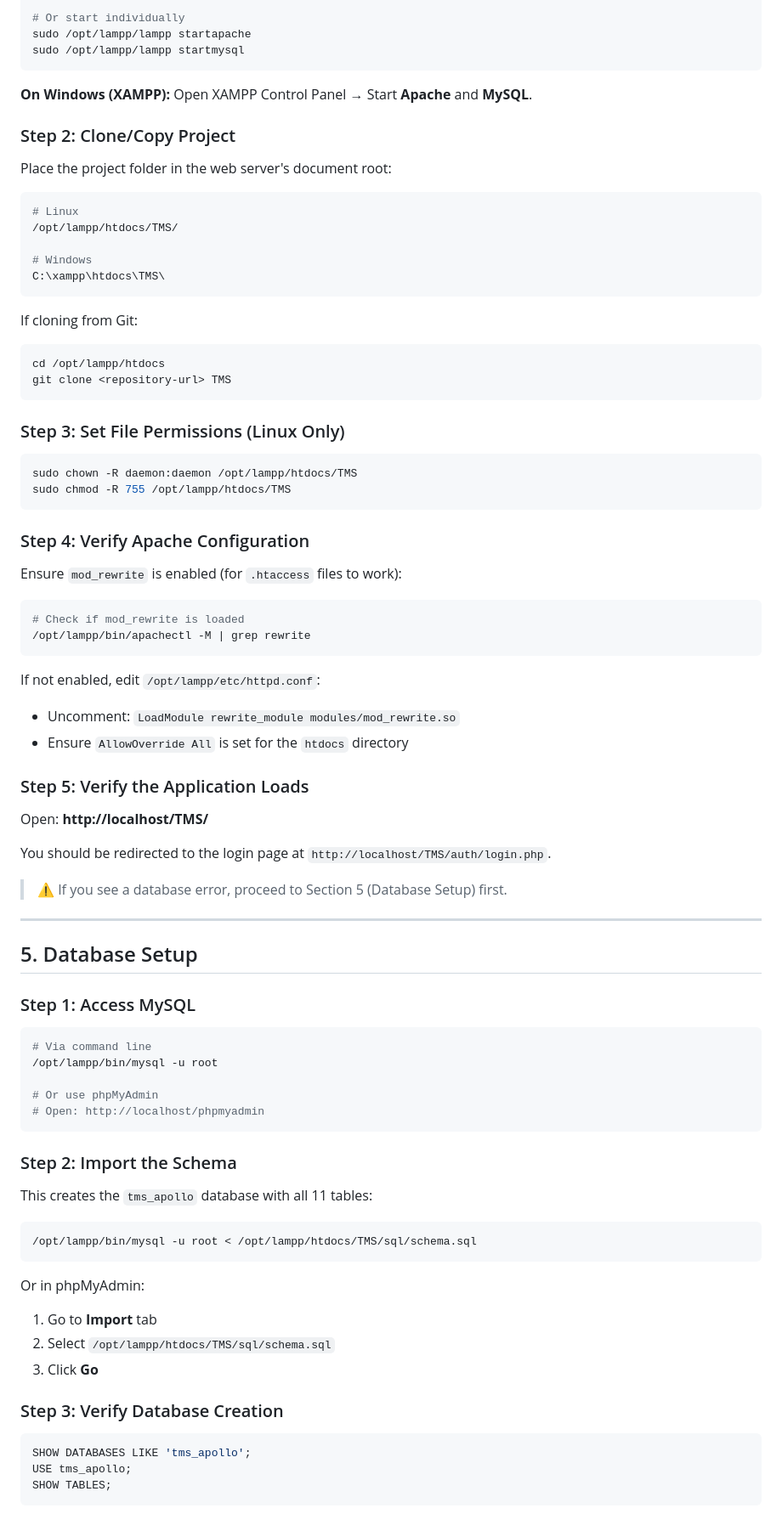
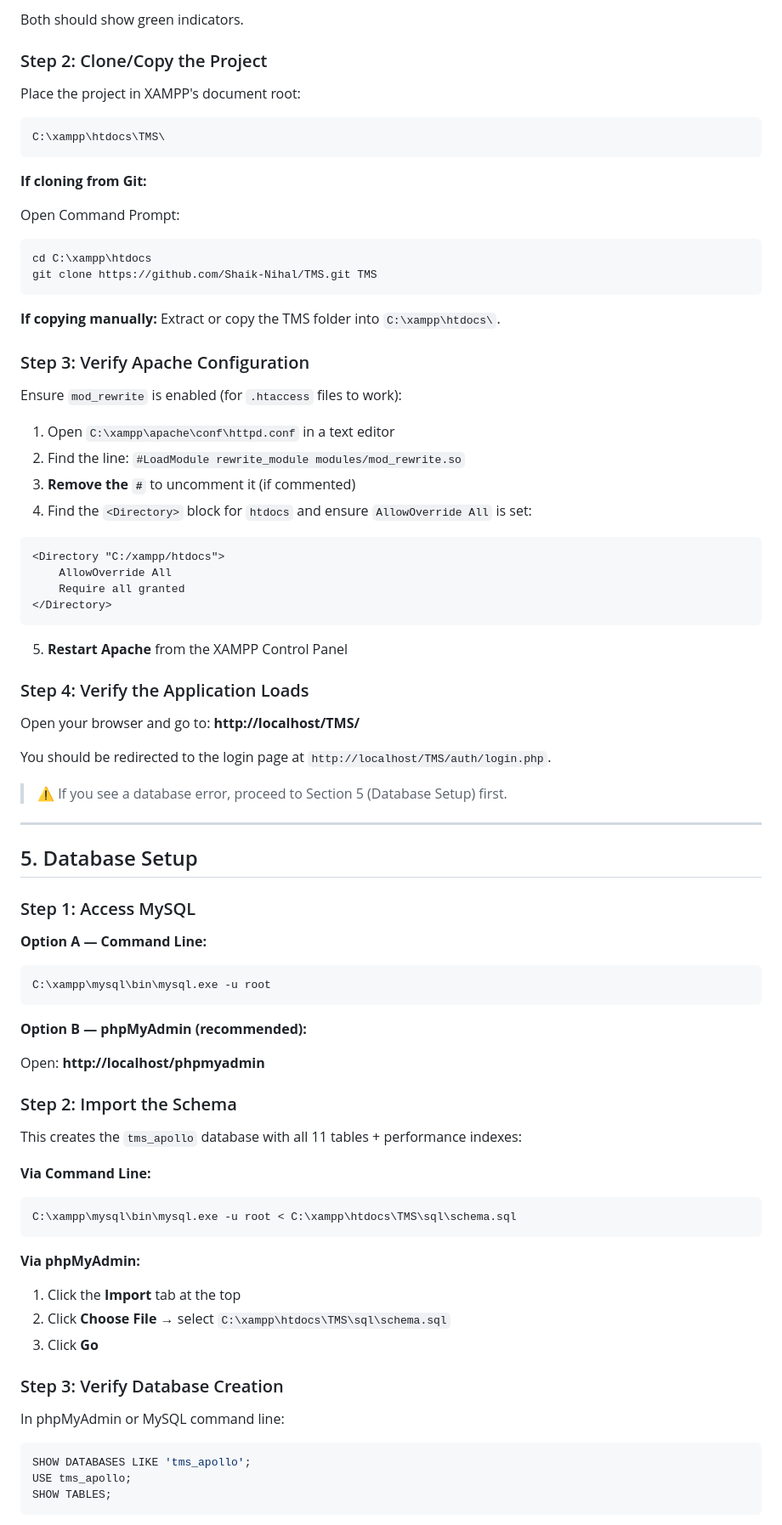
Before and after one commit to Shaik-Nihal/SVCET_CMS, a Markdown page: SETUP_GUIDE.md, the part around one of its changes. Shown at 85% size. Rendered like a GitHub page.

Commit message:
Setup Guide Updation

````diff
--- a/SETUP_GUIDE.md
+++ b/SETUP_GUIDE.md
@@ -192,53 +193,46 @@ sudo /opt/lampp/lampp start
 
-# Or start individually
-sudo /opt/lampp/lampp startapache
-sudo /opt/lampp/lampp startmysql
+Both should show green indicators.
+
+### Step 2: Clone/Copy the Project
+
+Place the project in XAMPP's document root:
+
 ```
-
-**On Windows (XAMPP):** Open XAMPP Control Panel → Start **Apache** and **MySQL**.
-
-### Step 2: Clone/Copy Project
-
-Place the project folder in the web server's document root:
-
-```bash
-# Linux
-/opt/lampp/htdocs/TMS/
-
-# Windows
 C:\xampp\htdocs\TMS\
 ```
 
-If cloning from Git:
+**If cloning from Git:**
 
-```bash
-cd /opt/lampp/htdocs
-git clone <repository-url> TMS
+Open Command Prompt:
+
+```cmd
+cd C:\xampp\htdocs
+git clone https://github.com/Shaik-Nihal/TMS.git TMS
 ```
 
-### Step 3: Set File Permissions (Linux Only)
+**If copying manually:** Extract or copy the TMS folder into `C:\xampp\htdocs\`.
 
-```bash
-sudo chown -R daemon:daemon /opt/lampp/htdocs/TMS
-sudo chmod -R 755 /opt/lampp/htdocs/TMS
-```
-
-### Step 4: Verify Apache Configuration
+### Step 3: Verify Apache Configuration
 
 Ensure `mod_rewrite` is enabled (for `.htaccess` files to work):
 
-```bash
-# Check if mod_rewrite is loaded
-/opt/lampp/bin/apachectl -M | grep rewrite
+1. Open `C:\xampp\apache\conf\httpd.conf` in a text editor
+2. Find the line: `#LoadModule rewrite_module modules/mod_rewrite.so`
+3. **Remove the `#`** to uncomment it (if commented)
+4. Find the `<Directory>` block for `htdocs` and ensure `AllowOverride All` is set:
+
+```apache
+<Directory "C:/xampp/htdocs">
+    AllowOverride All
+    Require all granted
+</Directory>
 ```
 
-If not enabled, edit `/opt/lampp/etc/httpd.conf`:
-- Uncomment: `LoadModule rewrite_module modules/mod_rewrite.so`
-- Ensure `AllowOverride All` is set for the `htdocs` directory
+5. **Restart Apache** from the XAMPP Control Panel
 
-### Step 5: Verify the Application Loads
+### Step 4: Verify the Application Loads
 
-Open: **http://localhost/TMS/**
+Open your browser and go to: **http://localhost/TMS/**
 
 You should be redirected to the login page at `http://localhost/TMS/auth/login.php`.
 
@@ -250,28 +244,34 @@ You should be redirected to the login page at `http://localhost/TMS/auth/login.p
 
 ### Step 1: Access MySQL
 
-```bash
-# Via command line
-/opt/lampp/bin/mysql -u root
+**Option A — Command Line:**
 
-# Or use phpMyAdmin
-# Open: http://localhost/phpmyadmin
+```cmd
+C:\xampp\mysql\bin\mysql.exe -u root
 ```
+
+**Option B — phpMyAdmin (recommended):**
+
+Open: **http://localhost/phpmyadmin**
 
 ### Step 2: Import the Schema
 
-This creates the `tms_apollo` database with all 11 tables:
+This creates the `tms_apollo` database with all 11 tables + performance indexes:
 
-```bash
-/opt/lampp/bin/mysql -u root < /opt/lampp/htdocs/TMS/sql/schema.sql
+**Via Command Line:**
+
+```cmd
+C:\xampp\mysql\bin\mysql.exe -u root < C:\xampp\htdocs\TMS\sql\schema.sql
 ```
 
-Or in phpMyAdmin:
-1. Go to **Import** tab
-2. Select `/opt/lampp/htdocs/TMS/sql/schema.sql`
+**Via phpMyAdmin:**
+1. Click the **Import** tab at the top
+2. Click **Choose File** → select `C:\xampp\htdocs\TMS\sql\schema.sql`
 3. Click **Go**
 
 ### Step 3: Verify Database Creation
+
+In phpMyAdmin or MySQL command line:
 
 ```sql
 SHOW DATABASES LIKE 'tms_apollo';
````
Also changed, not shown: other parts of SETUP_GUIDE.md (+138 -146 lines).
